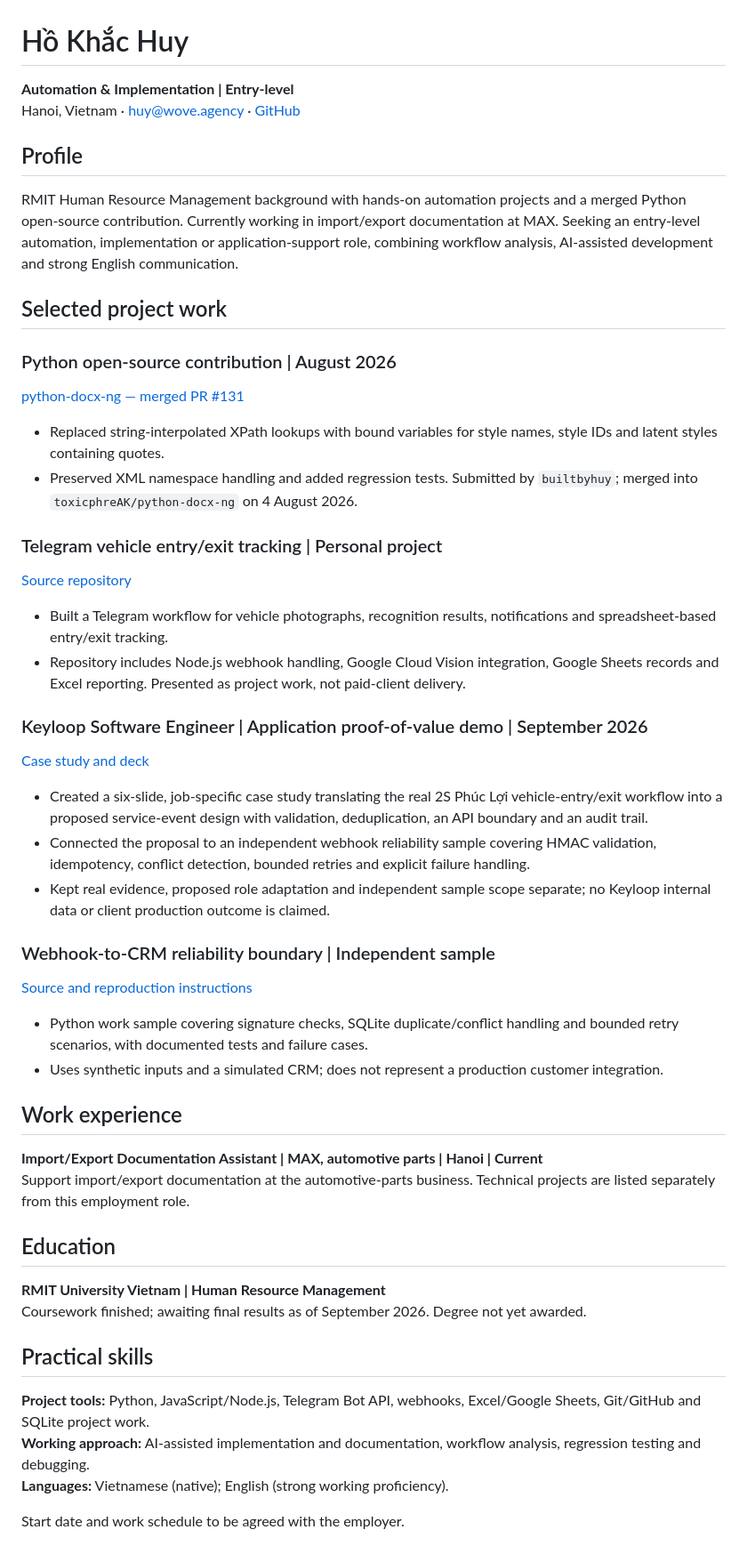
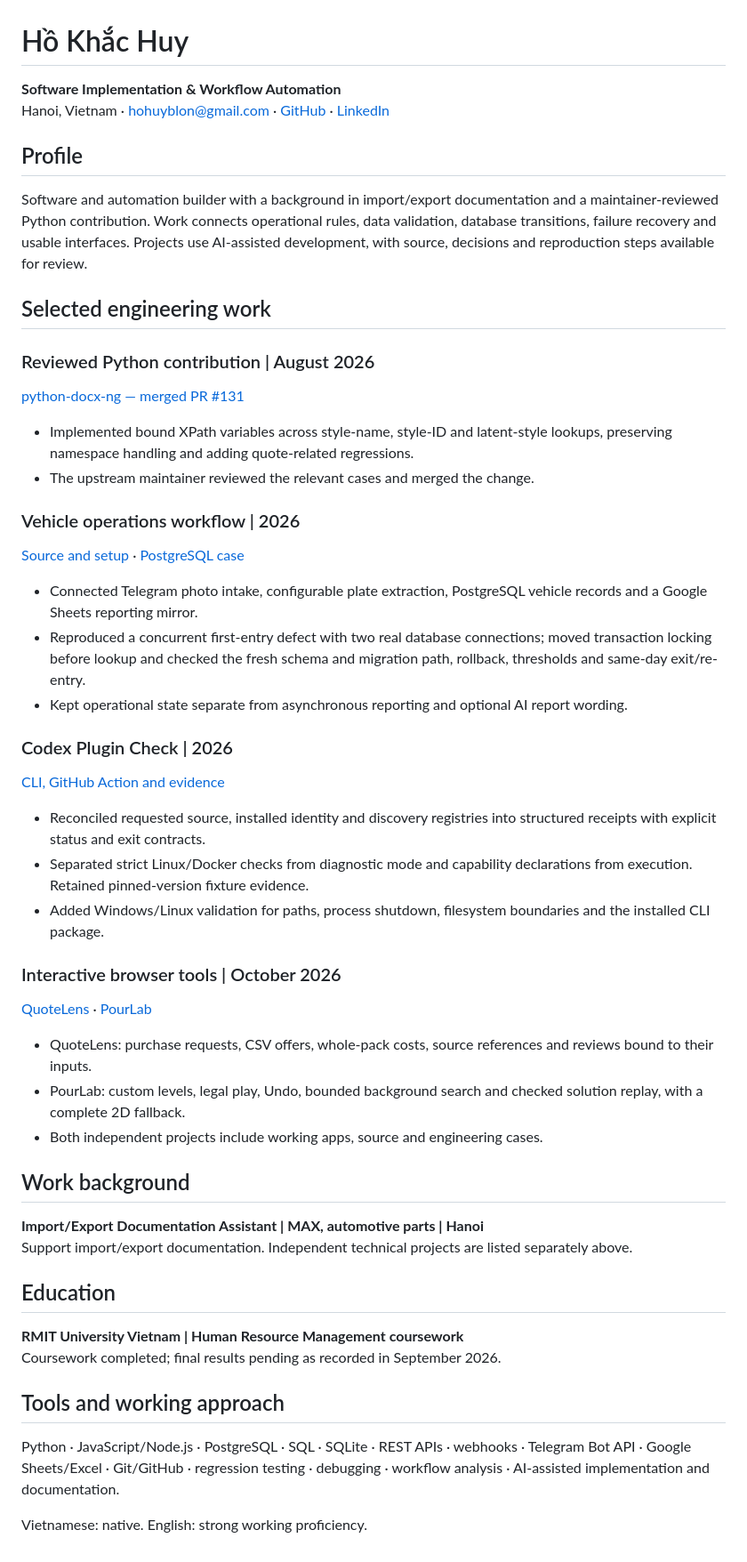
Before and after one commit to builtbyhuy/builtbyhuy, a Markdown page: CV.md, the part around the change. Shown at 89% size. Rendered like a GitHub page.

Commit message:
Align CV with reviewed Python work and validated workflow engineering

```diff
--- a/CV.md
+++ b/CV.md
@@ -1,53 +1,76 @@
 # Hồ Khắc Huy
 
-**Automation & Implementation | Entry-level**
-Hanoi, Vietnam · huy@wove.agency · [GitHub](https://github.com/builtbyhuy)
+**Software Implementation & Workflow Automation**
+Hanoi, Vietnam · hohuyblon@gmail.com · [GitHub](https://github.com/builtbyhuy) · [LinkedIn](https://www.linkedin.com/in/builtbyhuy/)
 
 ## Profile
 
-RMIT Human Resource Management background with hands-on automation projects and a merged Python open-source contribution. Currently working in import/export documentation at MAX. Seeking an entry-level automation, implementation or application-support role, combining workflow analysis, AI-assisted development and strong English communication.
+Software and automation builder with a background in import/export documentation
+and a maintainer-reviewed Python contribution. Work connects operational rules,
+data validation, database transitions, failure recovery and usable interfaces.
+Projects use AI-assisted development, with source, decisions and reproduction
+steps available for review.
 
-## Selected project work
+## Selected engineering work
 
-### Python open-source contribution | August 2026
+### Reviewed Python contribution | August 2026
+
 [python-docx-ng — merged PR #131](https://github.com/toxicphreAK/python-docx-ng/pull/131)
 
-- Replaced string-interpolated XPath lookups with bound variables for style names, style IDs and latent styles containing quotes.
-- Preserved XML namespace handling and added regression tests. Submitted by `builtbyhuy`; merged into `toxicphreAK/python-docx-ng` on 4 August 2026.
+- Implemented bound XPath variables across style-name, style-ID and latent-style
+  lookups, preserving namespace handling and adding quote-related regressions.
+- The upstream maintainer reviewed the relevant cases and merged the change.
 
-### Telegram vehicle entry/exit tracking | Personal project
-[Source repository](https://github.com/builtbyhuy/xuong-vinfast-phuc-loi)
+### Vehicle operations workflow | 2026
 
-- Built a Telegram workflow for vehicle photographs, recognition results, notifications and spreadsheet-based entry/exit tracking.
-- Repository includes Node.js webhook handling, Google Cloud Vision integration, Google Sheets records and Excel reporting. Presented as project work, not paid-client delivery.
+[Source and setup](https://github.com/builtbyhuy/xuong-vinfast-phuc-loi) ·
+[PostgreSQL case](https://github.com/builtbyhuy/xuong-vinfast-phuc-loi/blob/9f05f77547a33a82f644c2ea60a63ae9e0fb8cbb/docs/CASE-CONCURRENT-FIRST-ENTRY.md)
 
-### Keyloop Software Engineer | Application proof-of-value demo | September 2026
-[Case study and deck](case-studies/keyloop-software-engineer-demo/README.md)
+- Connected Telegram photo intake, configurable plate extraction, PostgreSQL
+  vehicle records and a Google Sheets reporting mirror.
+- Reproduced a concurrent first-entry defect with two real database connections;
+  moved transaction locking before lookup and checked the fresh schema and
+  migration path, rollback, thresholds and same-day exit/re-entry.
+- Kept operational state separate from asynchronous reporting and optional AI
+  report wording.
 
-- Created a six-slide, job-specific case study translating the real 2S Phúc Lợi vehicle-entry/exit workflow into a proposed service-event design with validation, deduplication, an API boundary and an audit trail.
-- Connected the proposal to an independent webhook reliability sample covering HMAC validation, idempotency, conflict detection, bounded retries and explicit failure handling.
-- Kept real evidence, proposed role adaptation and independent sample scope separate; no Keyloop internal data or client production outcome is claimed.
+### Codex Plugin Check | 2026
 
-### Webhook-to-CRM reliability boundary | Independent sample
-[Source and reproduction instructions](https://github.com/builtbyhuy/webhook-crm-reliability-sample)
+[CLI, GitHub Action and evidence](https://github.com/builtbyhuy/codex-plugin-check)
 
-- Python work sample covering signature checks, SQLite duplicate/conflict handling and bounded retry scenarios, with documented tests and failure cases.
-- Uses synthetic inputs and a simulated CRM; does not represent a production customer integration.
+- Reconciled requested source, installed identity and discovery registries into
+  structured receipts with explicit status and exit contracts.
+- Separated strict Linux/Docker checks from diagnostic mode and capability
+  declarations from execution. Retained pinned-version fixture evidence.
+- Added Windows/Linux validation for paths, process shutdown, filesystem
+  boundaries and the installed CLI package.
 
-## Work experience
+### Interactive browser tools | October 2026
 
-**Import/Export Documentation Assistant | MAX, automotive parts | Hanoi | Current**
-Support import/export documentation at the automotive-parts business. Technical projects are listed separately from this employment role.
+[QuoteLens](https://builtbyhuy.github.io/quotelens-review-workbench/) ·
+[PourLab](https://builtbyhuy.github.io/pourlab-puzzle-studio/)
+
+- QuoteLens: purchase requests, CSV offers, whole-pack costs, source references
+  and reviews bound to their inputs.
+- PourLab: custom levels, legal play, Undo, bounded background search and checked
+  solution replay, with a complete 2D fallback.
+- Both independent projects include working apps, source and engineering cases.
+
+## Work background
+
+**Import/Export Documentation Assistant | MAX, automotive parts | Hanoi**
+Support import/export documentation. Independent technical projects are listed
+separately above.
 
 ## Education
 
-**RMIT University Vietnam | Human Resource Management**
-Coursework finished; awaiting final results as of September 2026. Degree not yet awarded.
+**RMIT University Vietnam | Human Resource Management coursework**
+Coursework completed; final results pending as recorded in September 2026.
 
-## Practical skills
+## Tools and working approach
 
-**Project tools:** Python, JavaScript/Node.js, Telegram Bot API, webhooks, Excel/Google Sheets, Git/GitHub and SQLite project work.
-**Working approach:** AI-assisted implementation and documentation, workflow analysis, regression testing and debugging.
-**Languages:** Vietnamese (native); English (strong working proficiency).
+Python · JavaScript/Node.js · PostgreSQL · SQL · SQLite · REST APIs · webhooks ·
+Telegram Bot API · Google Sheets/Excel · Git/GitHub · regression testing ·
+debugging · workflow analysis · AI-assisted implementation and documentation.
 
-Start date and work schedule to be agreed with the employer.
+Vietnamese: native. English: strong working proficiency.
```
